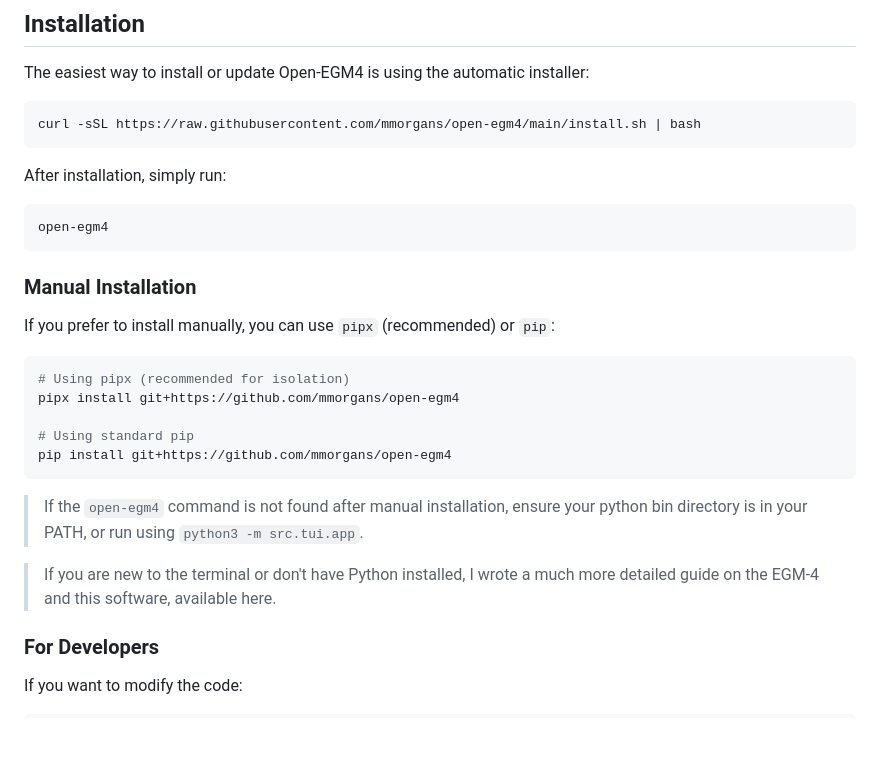
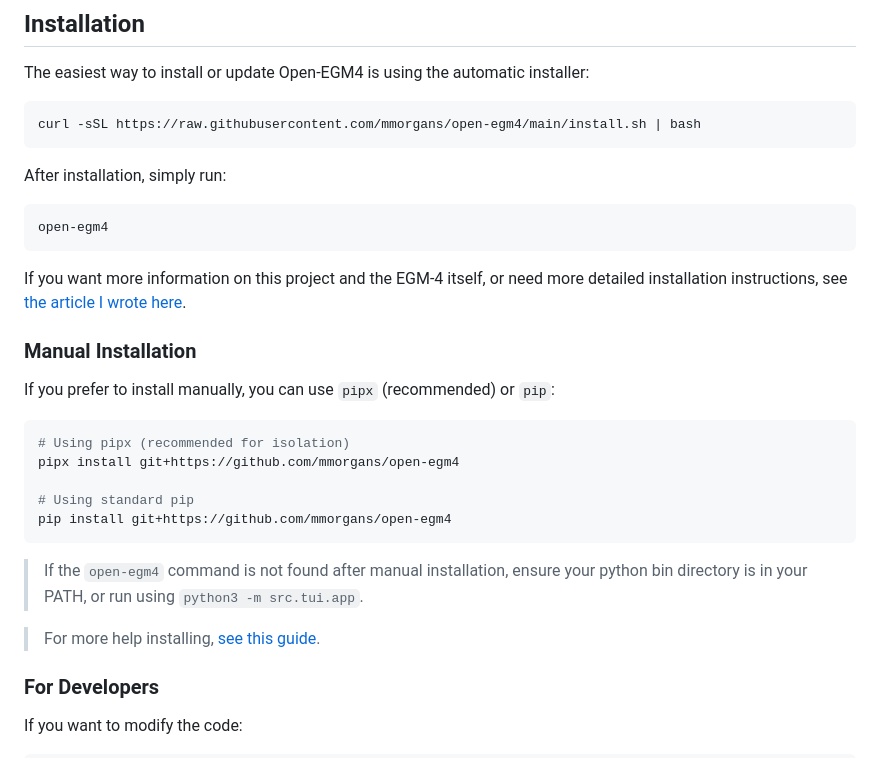
Before and after one commit to mmorgans/open-egm4, a Markdown page: README.md, the part around the change. Drawn GitHub-style; blank space fills up the shorter version.

Commit message:
link update
Updated README with additional installation guidance and links.

````diff
--- a/README.md
+++ b/README.md
@@ -28,7 +28,7 @@ After installation, simply run:
 ```bash
 open-egm4
 ```
-
+If you want more information on this project and the EGM-4 itself, or need more detailed installation instructions, see [the article I wrote here](https://docs.mor-gan.com/posts/using-the-egm-4/).
 
 ### Manual Installation
 
@@ -44,7 +44,7 @@ pip install git+https://github.com/mmorgans/open-egm4
 
 > If the `open-egm4` command is not found after manual installation, ensure your python bin directory is in your PATH, or run using `python3 -m src.tui.app`.
 
-> If you are new to the terminal or don't have Python installed, I wrote a much more detailed guide on the EGM-4 and this software, available here.
+> For more help installing, [see this guide](https://docs.mor-gan.com/posts/using-the-egm-4/).
 
 ### For Developers
 
````
